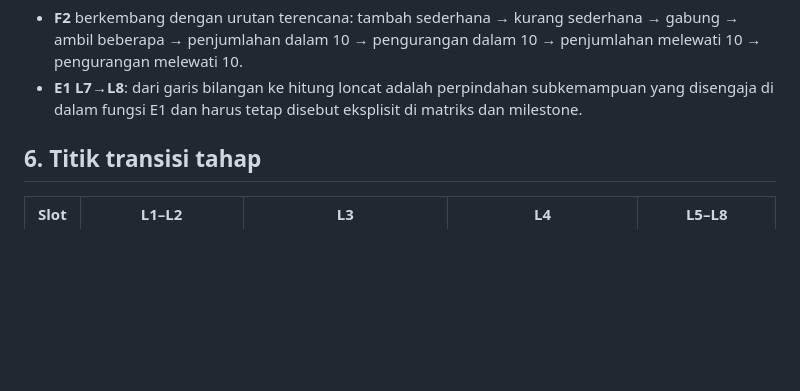
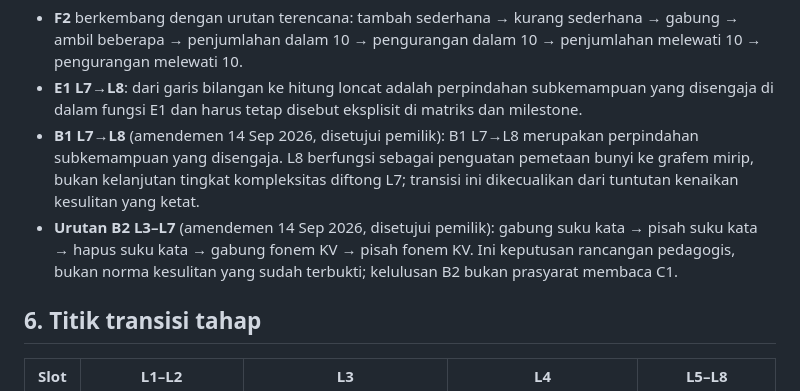
Before and after one commit to parentingtangguh-png/bimbelmanajerai, a Markdown page: CURRICULUM_ARCHITECTURE.md, the part around the change. Rendered like a GitHub page; blank space fills up the shorter version.

Commit message:
docs: amend B1 L8 and reorder B2 L3-L7 milestones
Co-Authored-By: Claude Opus 5 <noreply@anthropic.com>

```diff
--- a/CURRICULUM_ARCHITECTURE.md
+++ b/CURRICULUM_ARCHITECTURE.md
@@ -93,6 +93,8 @@ Setiap level memiliki 12 indikator akademik dengan urutan dan fungsi tetap:
 **Perpindahan subkemampuan yang disengaja**
 - **F2** berkembang dengan urutan terencana: tambah sederhana → kurang sederhana → gabung → ambil beberapa → penjumlahan dalam 10 → pengurangan dalam 10 → penjumlahan melewati 10 → pengurangan melewati 10.
 - **E1 L7→L8**: dari garis bilangan ke hitung loncat adalah perpindahan subkemampuan yang disengaja di dalam fungsi E1 dan harus tetap disebut eksplisit di matriks dan milestone.
+- **B1 L7→L8** (amendemen 14 Sep 2026, disetujui pemilik): B1 L7→L8 merupakan perpindahan subkemampuan yang disengaja. L8 berfungsi sebagai penguatan pemetaan bunyi ke grafem mirip, bukan kelanjutan tingkat kompleksitas diftong L7; transisi ini dikecualikan dari tuntutan kenaikan kesulitan yang ketat.
+- **Urutan B2 L3–L7** (amendemen 14 Sep 2026, disetujui pemilik): gabung suku kata → pisah suku kata → hapus suku kata → gabung fonem KV → pisah fonem KV. Ini keputusan rancangan pedagogis, bukan norma kesulitan yang sudah terbukti; kelulusan B2 bukan prasyarat membaca C1.
 
 ## 6. Titik transisi tahap
 | Slot | L1–L2 | L3 | L4 | L5–L8 |
```
Also changed, not shown: docs/curriculum/matriks-cakupan-bahan.md (+7 -7 lines), docs/curriculum/milestone-12x8.md (+7 -7 lines).
